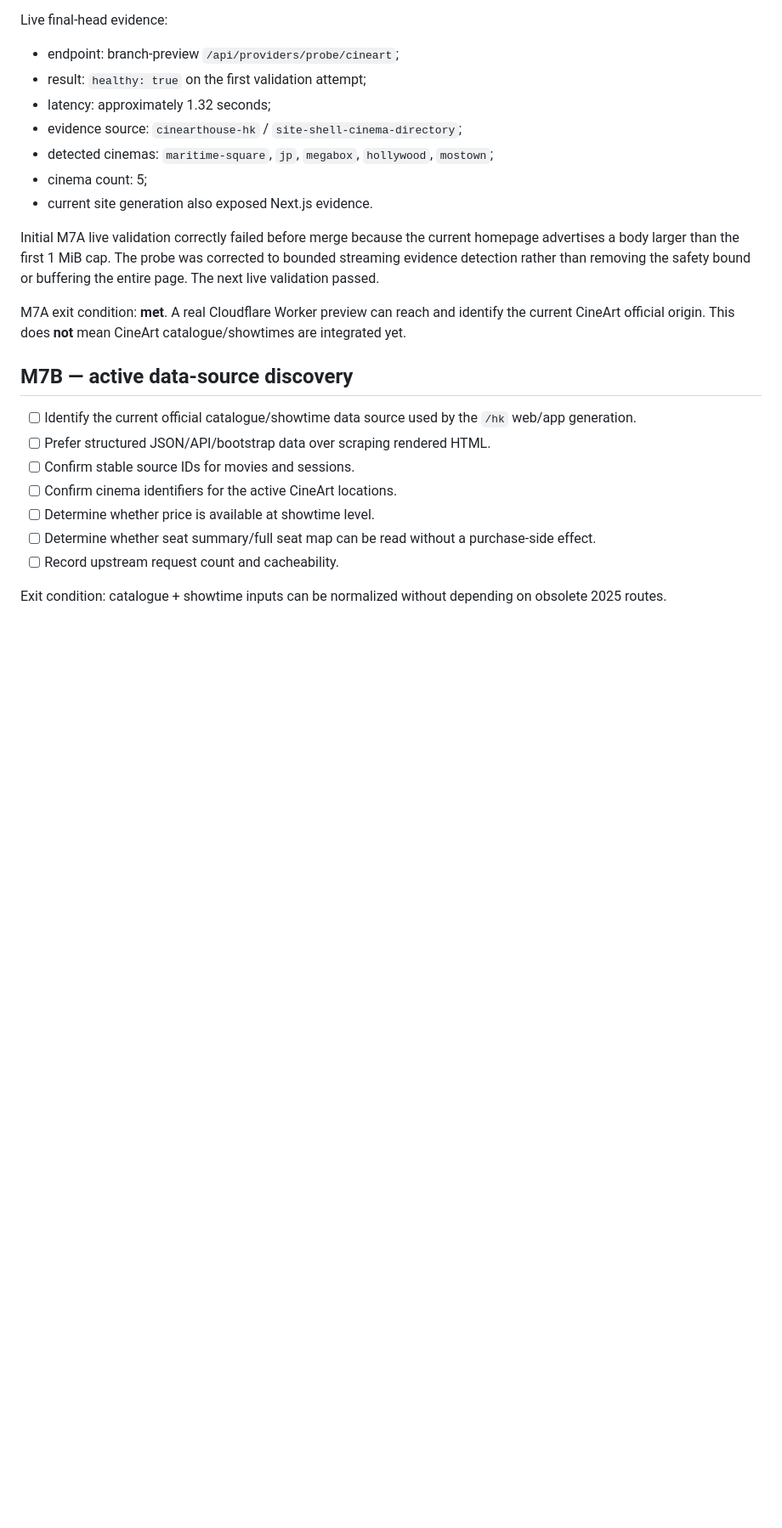
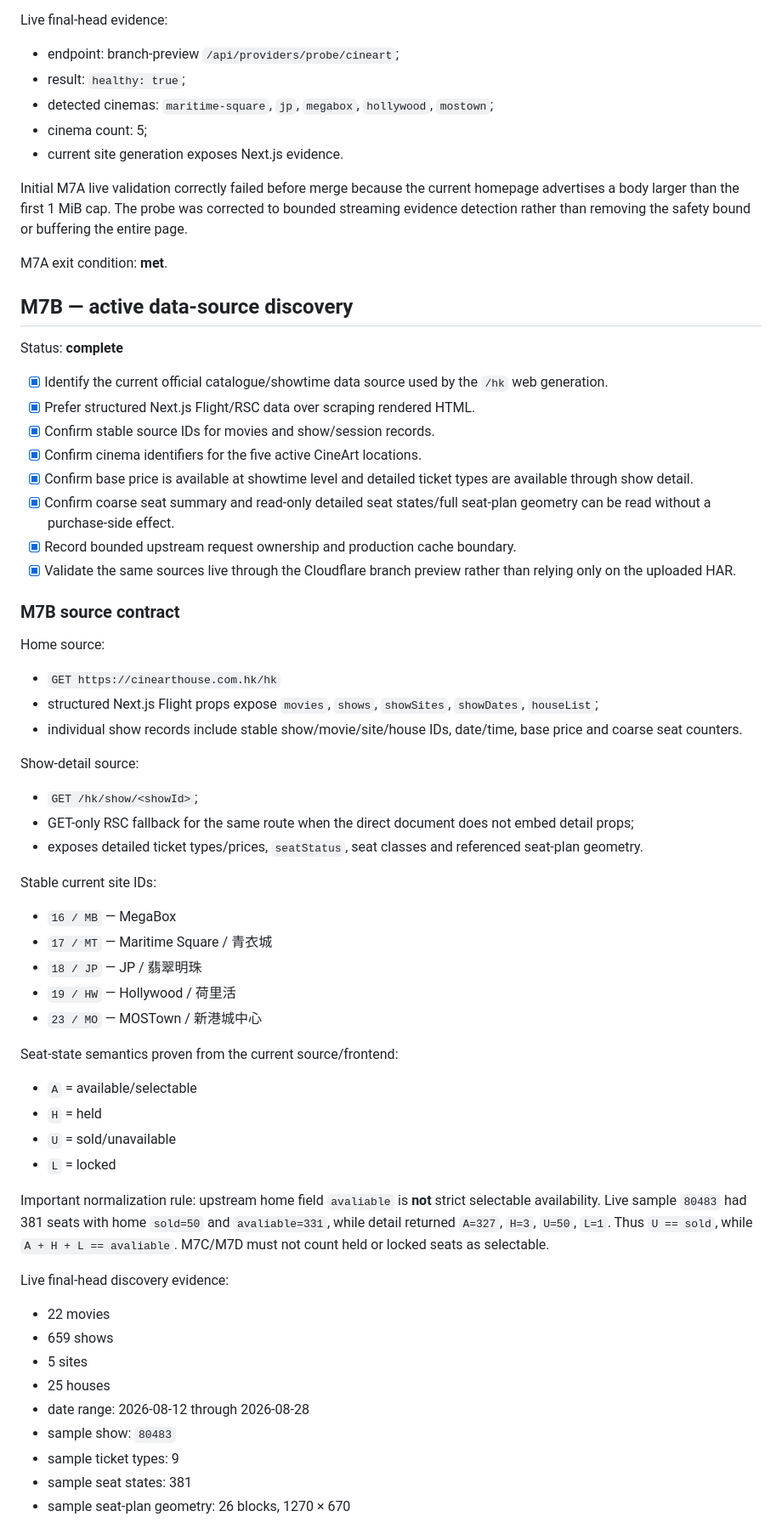
Before and after one commit to MaxYu725/hk-cinema, a Markdown page: docs/m7-checklist.md, the part around one of its changes. Shown at 85% size. GitHub-like rendering; blank space fills up the shorter version.

Commit message:
docs: advance M7 tracker through M7B

```diff
--- a/docs/m7-checklist.md
+++ b/docs/m7-checklist.md
@@ -59,25 +62,68 @@ Status: **complete**
 Live final-head evidence:
 
 - endpoint: branch-preview `/api/providers/probe/cineart`;
-- result: `healthy: true` on the first validation attempt;
-- latency: approximately 1.32 seconds;
-- evidence source: `cinearthouse-hk` / `site-shell-cinema-directory`;
+- result: `healthy: true`;
 - detected cinemas: `maritime-square`, `jp`, `megabox`, `hollywood`, `mostown`;
 - cinema count: 5;
-- current site generation also exposed Next.js evidence.
+- current site generation exposes Next.js evidence.
 
-Initial M7A live validation correctly failed before merge because the current homepage advertises a body larger than the first 1 MiB cap. The probe was corrected to bounded streaming evidence detection rather than removing the safety bound or buffering the entire page. The next live validation passed.
+Initial M7A live validation correctly failed before merge because the current homepage advertises a body larger than the first 1 MiB cap. The probe was corrected to bounded streaming evidence detection rather than removing the safety bound or buffering the entire page.
 
-M7A exit condition: **met**. A real Cloudflare Worker preview can reach and identify the current CineArt official origin. This does **not** mean CineArt catalogue/showtimes are integrated yet.
+M7A exit condition: **met**.
 
 ## M7B — active data-source discovery
 
-- [ ] Identify the current official catalogue/showtime data source used by the `/hk` web/app generation.
-- [ ] Prefer structured JSON/API/bootstrap data over scraping rendered HTML.
-- [ ] Confirm stable source IDs for movies and sessions.
-- [ ] Confirm cinema identifiers for the active CineArt locations.
-- [ ] Determine whether price is available at showtime level.
-- [ ] Determine whether seat summary/full seat map can be read without a purchase-side effect.
-- [ ] Record upstream request count and cacheability.
+Status: **complete**
 
-Exit condition: catalogue + showtime inputs can be normalized without depending on obsolete 2025 routes.
+- [x] Identify the current official catalogue/showtime data source used by the `/hk` web generation.
+- [x] Prefer structured Next.js Flight/RSC data over scraping rendered HTML.
+- [x] Confirm stable source IDs for movies and show/session records.
+- [x] Confirm cinema identifiers for the five active CineArt locations.
+- [x] Confirm base price is available at showtime level and detailed ticket types are available through show detail.
+- [x] Confirm coarse seat summary and read-only detailed seat states/full seat-plan geometry can be read without a purchase-side effect.
+- [x] Record bounded upstream request ownership and production cache boundary.
+- [x] Validate the same sources live through the Cloudflare branch preview rather than relying only on the uploaded HAR.
+
+### M7B source contract
+
+Home source:
+
+- `GET https://cinearthouse.com.hk/hk`
+- structured Next.js Flight props expose `movies`, `shows`, `showSites`, `showDates`, `houseList`;
+- individual show records include stable show/movie/site/house IDs, date/time, base price and coarse seat counters.
+
+Show-detail source:
+
+- `GET /hk/show/<showId>`;
+- GET-only RSC fallback for the same route when the direct document does not embed detail props;
+- exposes detailed ticket types/prices, `seatStatus`, seat classes and referenced seat-plan geometry.
+
+Stable current site IDs:
+
+- `16 / MB` — MegaBox
+- `17 / MT` — Maritime Square / 青衣城
+- `18 / JP` — JP / 翡翠明珠
+- `19 / HW` — Hollywood / 荷里活
+- `23 / MO` — MOSTown / 新港城中心
+
+Seat-state semantics proven from the current source/frontend:
+
+- `A` = available/selectable
+- `H` = held
+- `U` = sold/unavailable
+- `L` = locked
+
+Important normalization rule: upstream home field `avaliable` is **not** strict selectable availability. Live sample `80483` had 381 seats with home `sold=50` and `avaliable=331`, while detail returned `A=327`, `H=3`, `U=50`, `L=1`. Thus `U == sold`, while `A + H + L == avaliable`. M7C/M7D must not count held or locked seats as selectable.
+
+Live final-head discovery evidence:
+
+- 22 movies
+- 659 shows
+- 5 sites
+- 25 houses
+- date range: 2026-08-12 through 2026-08-28
+- sample show: `80483`
+- sample ticket types: 9
+- sample seat states: 381
+- sample seat-plan geometry: 26 blocks, 1270 × 670
+
```
Also changed, not shown: other parts of docs/m7-checklist.md (+40 -20 lines).
